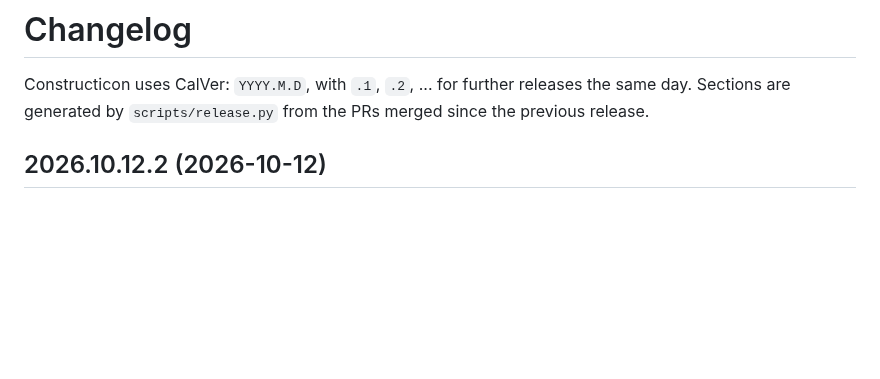
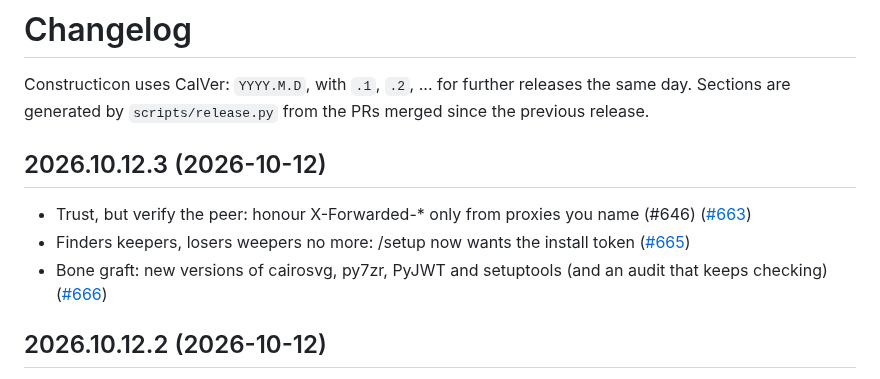
Before and after one commit to hooptiej/Constructicon, a Markdown page: CHANGELOG.md, the part around the change. GitHub-like rendering; blank space fills up the shorter version.

Commit message:
chore(release): 2026.10.12.3
Co-Authored-By: Claude Opus 5.5 <noreply@anthropic.com>

```diff
--- a/CHANGELOG.md
+++ b/CHANGELOG.md
@@ -2,6 +2,12 @@
 
 Constructicon uses CalVer: `YYYY.M.D`, with `.1`, `.2`, ... for further releases the same day.
 Sections are generated by `scripts/release.py` from the PRs merged since the previous release.
+
+## 2026.10.12.3 (2026-10-12)
+
+- Trust, but verify the peer: honour X-Forwarded-* only from proxies you name (#646) ([#663](https://github.com/hooptiej/Constructicon/pull/663))
+- Finders keepers, losers weepers no more: /setup now wants the install token ([#665](https://github.com/hooptiej/Constructicon/pull/665))
+- Bone graft: new versions of cairosvg, py7zr, PyJWT and setuptools (and an audit that keeps checking) ([#666](https://github.com/hooptiej/Constructicon/pull/666))
 
 ## 2026.10.12.2 (2026-10-12)
 
```
